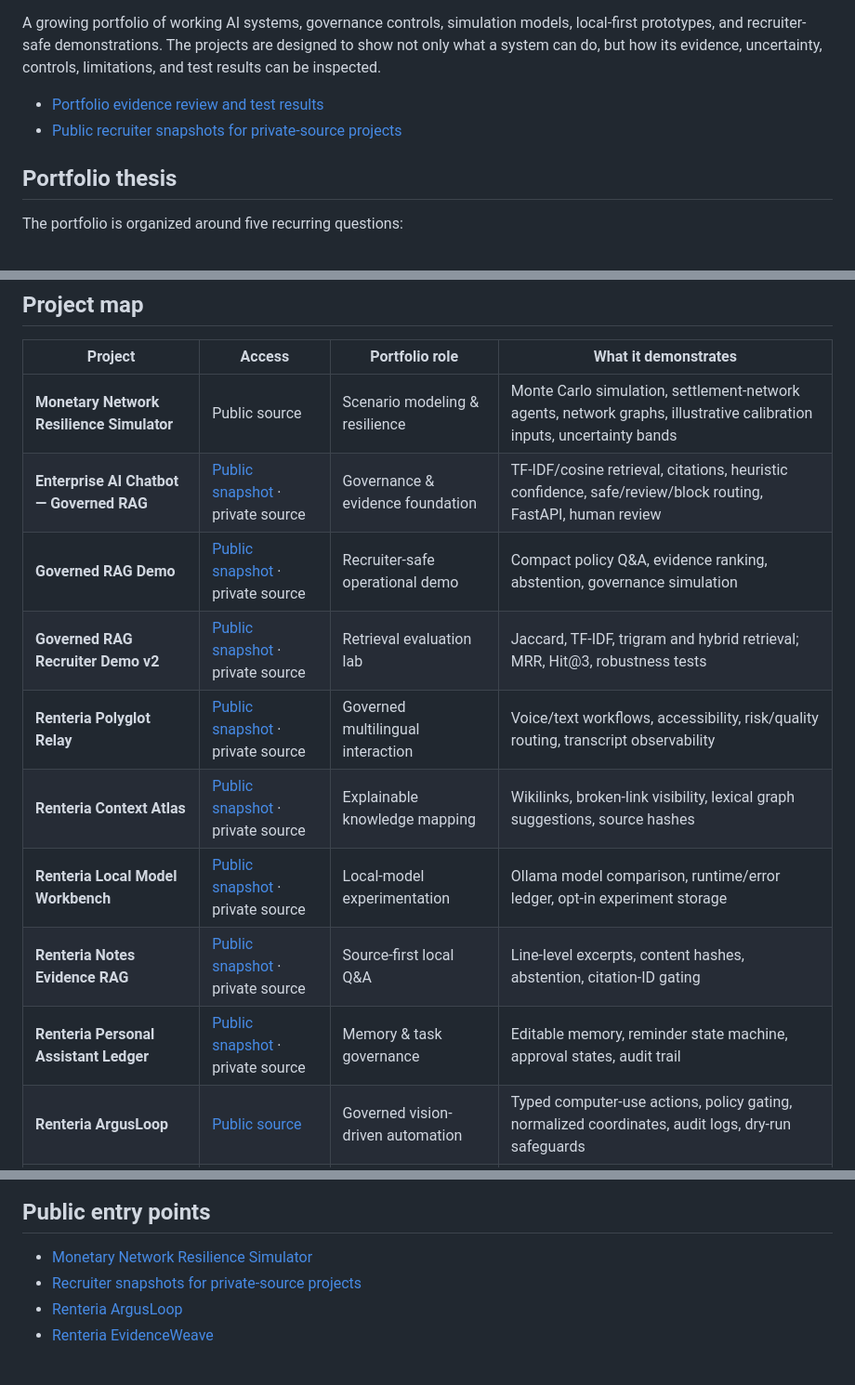
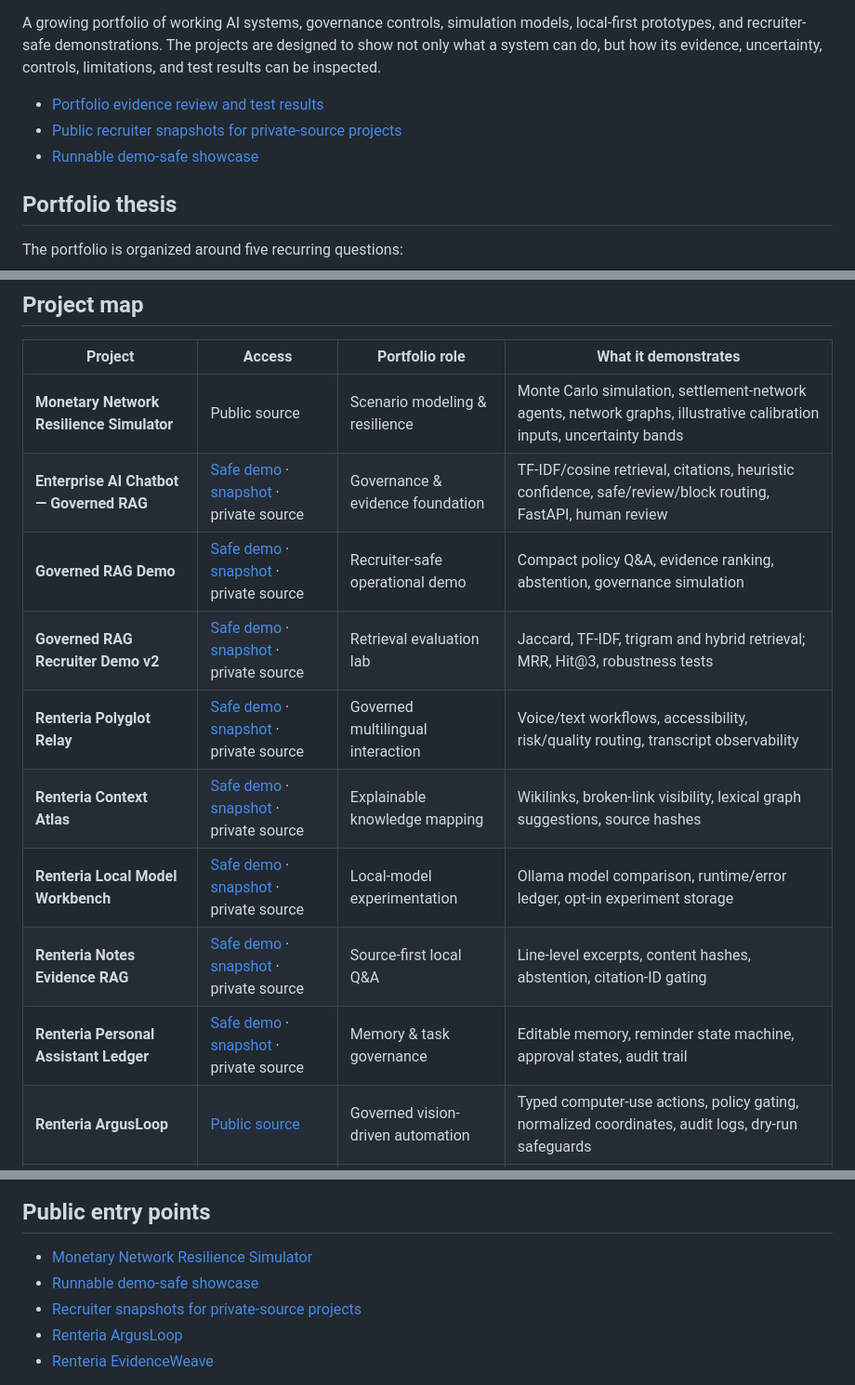
Before and after one commit to gdintentions/renteria-monetary-network-resilience-simulator, a Markdown page: START_HERE.md, 3 parts joined by grey strips. Shown at 93% size. GitHub-like rendering.

Commit message:
Link public demo-safe showcase from portfolio index

```diff
--- a/START_HERE.md
+++ b/START_HERE.md
@@ -8,6 +8,7 @@ A growing portfolio of working AI systems, governance controls, simulation model
 
 - [Portfolio evidence review and test results](EVIDENCE_REVIEW_2026-09-25.md)
 - [Public recruiter snapshots for private-source projects](docs/PORTFOLIO_PROJECT_SNAPSHOTS.md)
+- [Runnable demo-safe showcase](demo_safe/README.md)
 
 ## Portfolio thesis
 
@@ -57,14 +58,14 @@ flowchart LR
 | Project | Access | Portfolio role | What it demonstrates |
 |---|---|---|---|
 | **Monetary Network Resilience Simulator** | Public source | Scenario modeling & resilience | Monte Carlo simulation, settlement-network agents, network graphs, illustrative calibration inputs, uncertainty bands |
-| **Enterprise AI Chatbot — Governed RAG** | [Public snapshot](docs/PORTFOLIO_PROJECT_SNAPSHOTS.md#enterprise-ai-chatbot--governed-rag) · private source | Governance & evidence foundation | TF-IDF/cosine retrieval, citations, heuristic confidence, safe/review/block routing, FastAPI, human review |
-| **Governed RAG Demo** | [Public snapshot](docs/PORTFOLIO_PROJECT_SNAPSHOTS.md#governed-rag-demo) · private source | Recruiter-safe operational demo | Compact policy Q&A, evidence ranking, abstention, governance simulation |
-| **Governed RAG Recruiter Demo v2** | [Public snapshot](docs/PORTFOLIO_PROJECT_SNAPSHOTS.md#governed-rag-recruiter-demo-v2) · private source | Retrieval evaluation lab | Jaccard, TF-IDF, trigram and hybrid retrieval; MRR, Hit@3, robustness tests |
-| **Renteria Polyglot Relay** | [Public snapshot](docs/PORTFOLIO_PROJECT_SNAPSHOTS.md#renteria-polyglot-relay) · private source | Governed multilingual interaction | Voice/text workflows, accessibility, risk/quality routing, transcript observability |
-| **Renteria Context Atlas** | [Public snapshot](docs/PORTFOLIO_PROJECT_SNAPSHOTS.md#renteria-context-atlas) · private source | Explainable knowledge mapping | Wikilinks, broken-link visibility, lexical graph suggestions, source hashes |
-| **Renteria Local Model Workbench** | [Public snapshot](docs/PORTFOLIO_PROJECT_SNAPSHOTS.md#renteria-local-model-workbench) · private source | Local-model experimentation | Ollama model comparison, runtime/error ledger, opt-in experiment storage |
-| **Renteria Notes Evidence RAG** | [Public snapshot](docs/PORTFOLIO_PROJECT_SNAPSHOTS.md#renteria-notes-evidence-rag) · private source | Source-first local Q&A | Line-level excerpts, content hashes, abstention, citation-ID gating |
-| **Renteria Personal Assistant Ledger** | [Public snapshot](docs/PORTFOLIO_PROJECT_SNAPSHOTS.md#renteria-personal-assistant-ledger) · private source | Memory & task governance | Editable memory, reminder state machine, approval states, audit trail |
+| **Enterprise AI Chatbot — Governed RAG** | [Safe demo](demo_safe/governed-rag/README.md) · [snapshot](docs/PORTFOLIO_PROJECT_SNAPSHOTS.md#enterprise-ai-chatbot--governed-rag) · private source | Governance & evidence foundation | TF-IDF/cosine retrieval, citations, heuristic confidence, safe/review/block routing, FastAPI, human review |
+| **Governed RAG Demo** | [Safe demo](demo_safe/governed-rag/README.md) · [snapshot](docs/PORTFOLIO_PROJECT_SNAPSHOTS.md#governed-rag-demo) · private source | Recruiter-safe operational demo | Compact policy Q&A, evidence ranking, abstention, governance simulation |
+| **Governed RAG Recruiter Demo v2** | [Safe demo](demo_safe/governed-rag-model-lab/README.md) · [snapshot](docs/PORTFOLIO_PROJECT_SNAPSHOTS.md#governed-rag-recruiter-demo-v2) · private source | Retrieval evaluation lab | Jaccard, TF-IDF, trigram and hybrid retrieval; MRR, Hit@3, robustness tests |
+| **Renteria Polyglot Relay** | [Safe demo](demo_safe/polyglot-relay/README.md) · [snapshot](docs/PORTFOLIO_PROJECT_SNAPSHOTS.md#renteria-polyglot-relay) · private source | Governed multilingual interaction | Voice/text workflows, accessibility, risk/quality routing, transcript observability |
+| **Renteria Context Atlas** | [Safe demo](demo_safe/context-atlas/README.md) · [snapshot](docs/PORTFOLIO_PROJECT_SNAPSHOTS.md#renteria-context-atlas) · private source | Explainable knowledge mapping | Wikilinks, broken-link visibility, lexical graph suggestions, source hashes |
+| **Renteria Local Model Workbench** | [Safe demo](demo_safe/local-model-workbench/README.md) · [snapshot](docs/PORTFOLIO_PROJECT_SNAPSHOTS.md#renteria-local-model-workbench) · private source | Local-model experimentation | Ollama model comparison, runtime/error ledger, opt-in experiment storage |
+| **Renteria Notes Evidence RAG** | [Safe demo](demo_safe/notes-evidence-rag/README.md) · [snapshot](docs/PORTFOLIO_PROJECT_SNAPSHOTS.md#renteria-notes-evidence-rag) · private source | Source-first local Q&A | Line-level excerpts, content hashes, abstention, citation-ID gating |
+| **Renteria Personal Assistant Ledger** | [Safe demo](demo_safe/personal-assistant-ledger/README.md) · [snapshot](docs/PORTFOLIO_PROJECT_SNAPSHOTS.md#renteria-personal-assistant-ledger) · private source | Memory & task governance | Editable memory, reminder state machine, approval states, audit trail |
 | **Renteria ArgusLoop** | [Public source](portfolio_projects/renteria-argusloop/README.md) | Governed vision-driven automation | Typed computer-use actions, policy gating, normalized coordinates, audit logs, dry-run safeguards |
 | **Renteria EvidenceWeave** | [Public source](portfolio_projects/renteria-evidenceweave/README.md) | Multimodal evidence intelligence | Provenance records, conflict detection, cross-modal agreement, explainable integrity scoring |
 
@@ -108,6 +109,7 @@ The long-term direction is to make the portfolio progressively more connected: i
 ## Public entry points
 
 - [Monetary Network Resilience Simulator](https://github.com/gdintentions/renteria-monetary-network-resilience-simulator)
+- [Runnable demo-safe showcase](demo_safe/README.md)
 - [Recruiter snapshots for private-source projects](docs/PORTFOLIO_PROJECT_SNAPSHOTS.md)
 - [Renteria ArgusLoop](portfolio_projects/renteria-argusloop/README.md)
 - [Renteria EvidenceWeave](portfolio_projects/renteria-evidenceweave/README.md)
```
